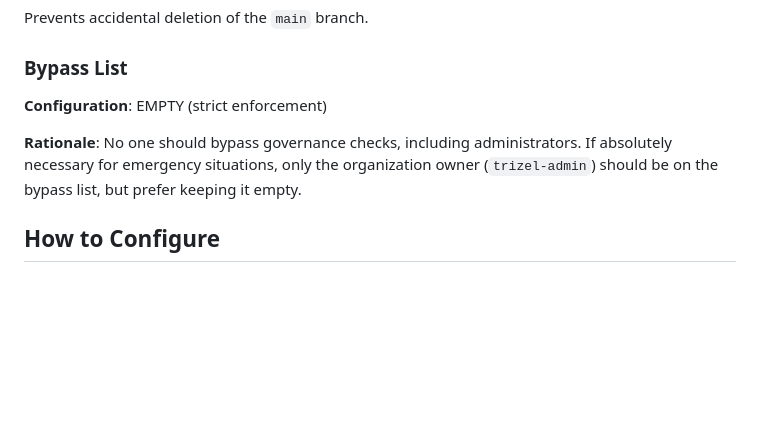
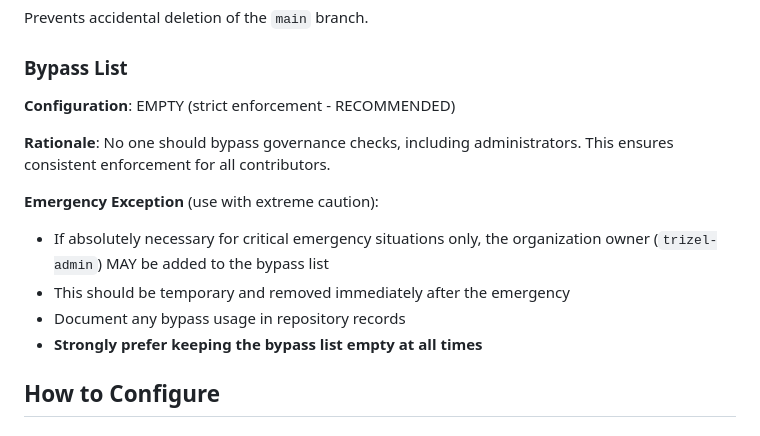
Before and after one commit to trizel-ai/trizel-core, a Markdown page: governance/RULESET_CONFIGURATION.md, the part around the change. Drawn GitHub-style; blank space fills up the shorter version.

Commit message:
Clarify bypass list policy in documentation
Co-authored-by: trizel-admin <254649486+trizel-admin@users.noreply.github.com>

```diff
--- a/governance/RULESET_CONFIGURATION.md
+++ b/governance/RULESET_CONFIGURATION.md
@@ -67,9 +67,15 @@ Prevents accidental deletion of the `main` branch.
 
 ### Bypass List
 
-**Configuration**: EMPTY (strict enforcement)
+**Configuration**: EMPTY (strict enforcement - RECOMMENDED)
 
-**Rationale**: No one should bypass governance checks, including administrators. If absolutely necessary for emergency situations, only the organization owner (`trizel-admin`) should be on the bypass list, but prefer keeping it empty.
+**Rationale**: No one should bypass governance checks, including administrators. This ensures consistent enforcement for all contributors.
+
+**Emergency Exception** (use with extreme caution):
+- If absolutely necessary for critical emergency situations only, the organization owner (`trizel-admin`) MAY be added to the bypass list
+- This should be temporary and removed immediately after the emergency
+- Document any bypass usage in repository records
+- **Strongly prefer keeping the bypass list empty at all times**
 
 ## How to Configure
 
```
